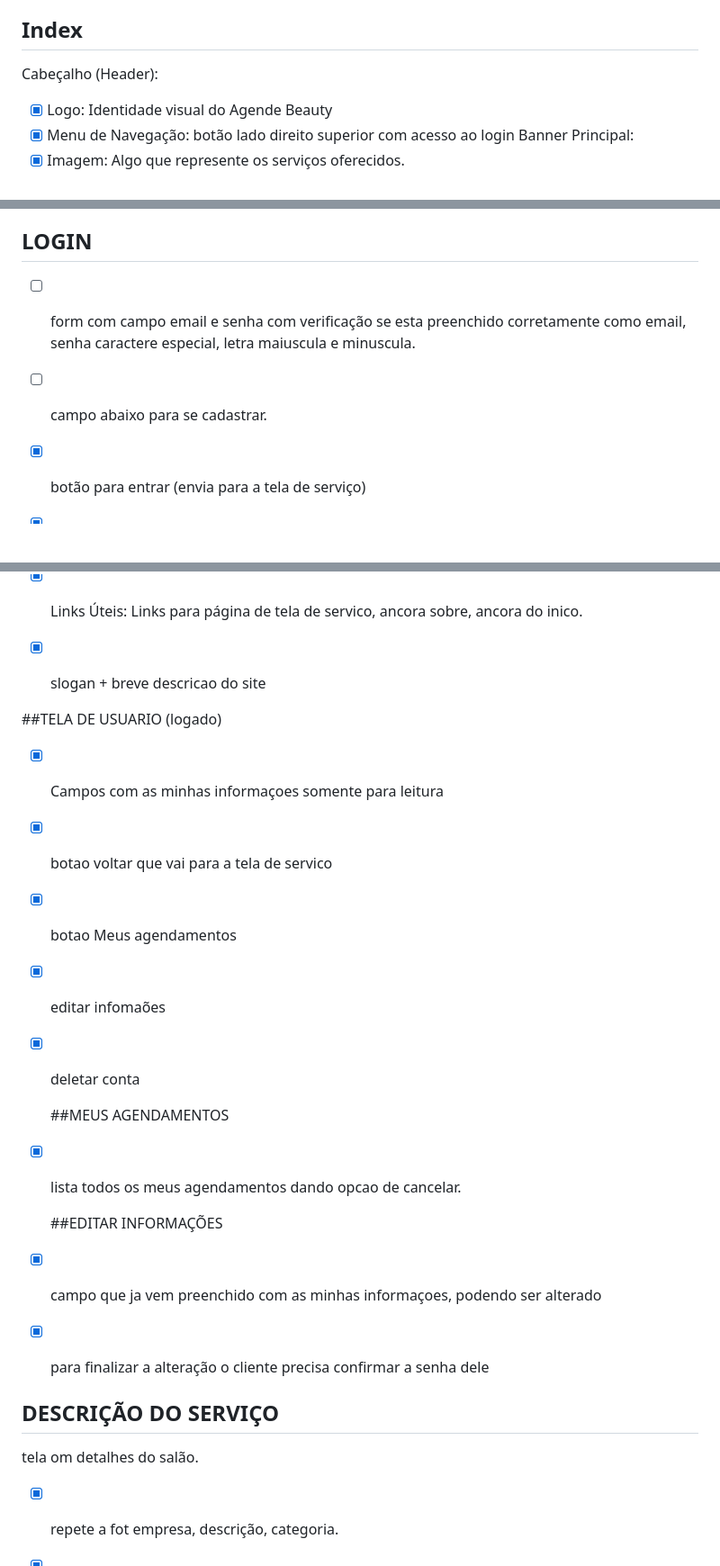
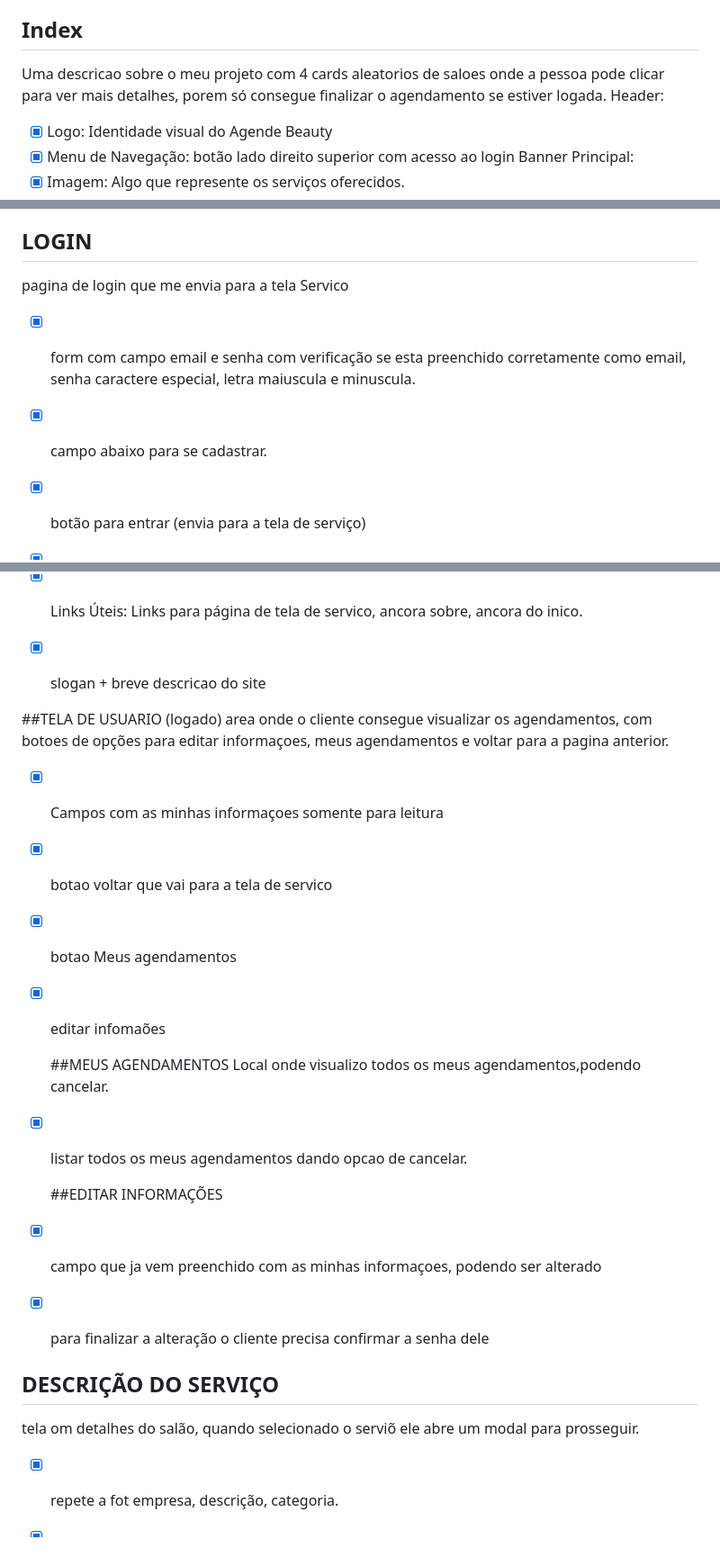
Before and after one commit to SraBanach/Plataforma-de-agendamento, a Markdown page: README.md, 3 parts joined by grey strips. Shown: that part at 90% size. Drawn GitHub-style; blank space fills up the shorter version.

```diff
--- a/README.md
+++ b/README.md
@@ -2,8 +2,8 @@
 # Documentação do site Agende Beauty
 O site Agende Beauty é uma plataforma de agendamento online onde tem salões cadastrados pelo sistema interno em c# No site o cliente consegue fazer o agendamento e o salao tem acesso no sistema interno;
 ## Index
-
-Cabeçalho (Header):
+Uma descricao sobre o meu projeto com 4 cards aleatorios de saloes onde a pessoa pode clicar para ver mais detalhes, porem só consegue finalizar o agendamento se estiver logada.
+Header:
 - [x] Logo: Identidade visual do Agende Beauty
 - [x] Menu de Navegação: botão lado direito superior com acesso ao login
 Banner Principal:
@@ -20,8 +20,9 @@ Rodapé (Footer):
 - [x] Links Úteis: Links para página de tela de servico, ancora sobre, ancora do inico.
 - [x] slogan + breve descricao do site
 ## LOGIN
-- [ ] form com campo email e senha com verificação se esta preenchido corretamente como email, senha caractere especial, letra maiuscula e minuscula.
-- [ ] campo abaixo para se cadastrar.
+pagina de login que me envia para a tela Servico
+- [x] form com campo email e senha com verificação se esta preenchido corretamente como email, senha caractere especial, letra maiuscula e minuscula.
+- [x] campo abaixo para se cadastrar.
 
 - [x] botão para entrar (envia para a tela de serviço)
 - [x] mensagem de erro "email ou senha incorreta"
@@ -43,14 +45,15 @@ tela para cadastro do cliente
 - [x] slogan + breve descricao do site
 
 ##TELA DE USUARIO (logado)
+area onde o cliente consegue visualizar os agendamentos, com botoes de opções para editar informaçoes, meus agendamentos e voltar para a pagina anterior.
 - [x] Campos com as minhas informaçoes somente para leitura
 - [x] botao voltar que vai para a tela de servico
 - [x] botao Meus agendamentos
 - [x] editar infomaões
-- [x] deletar conta
 
   ##MEUS AGENDAMENTOS
-- [x] lista todos os meus agendamentos dando opcao de cancelar.
+  Local onde visualizo todos os meus agendamentos,podendo cancelar.
+- [x] listar todos os meus agendamentos dando opcao de cancelar.
 
   ##EDITAR INFORMAÇÕES
 - [x] campo que ja vem preenchido com as minhas informaçoes, podendo ser alterado
@@ -58,7 +61,7 @@ tela para cadastro do cliente
 
 
 ## DESCRIÇÃO DO SERVIÇO
-tela om detalhes do salão.
+tela om detalhes do salão, quando selecionado o serviõ ele abre um modal para prosseguir.
 - [x] repete a fot empresa, descrição, categoria.
 - [x] serviços e preços sendo botoes clicaveis, onde vau abrir um modal na mesma janela.
 
```
Also changed, not shown: other parts of README.md (+1 -0 lines).
